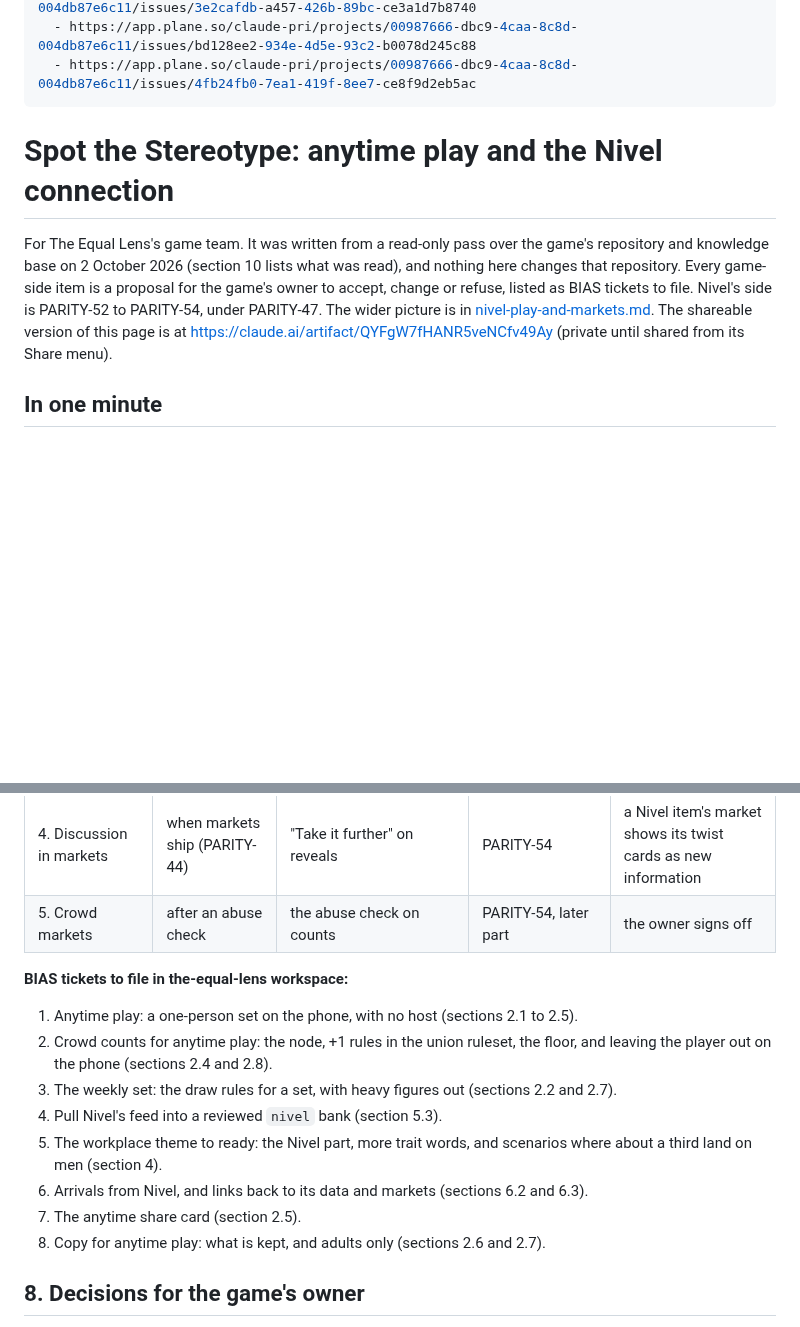
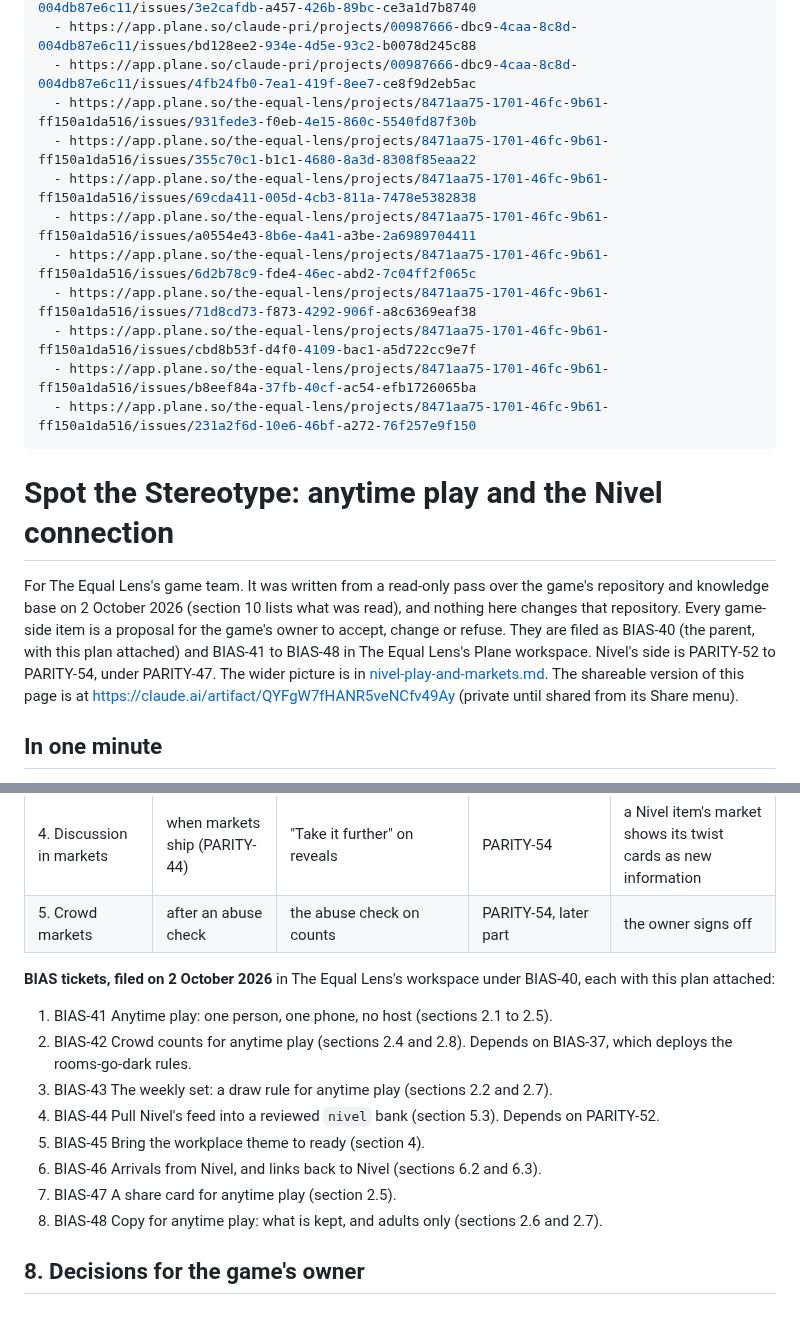
Before and after one commit to priyanshuj0410-code/parity-tracker, a Markdown page: knowledge/plans/spot-the-stereotype-anytime-and-nivel.md, 2 parts joined by grey strips. Drawn GitHub-style; blank space fills up the shorter version.

Commit message:
[PARITY-47] Link the filed BIAS tickets from the anytime play plan
BIAS-40 (parent, plan attached) and BIAS-41 to BIAS-48 in The Equal Lens's
workspace, with numbered dependencies.

Co-Authored-By: Claude Opus 5.5 <noreply@anthropic.com>

```diff
--- a/knowledge/plans/spot-the-stereotype-anytime-and-nivel.md
+++ b/knowledge/plans/spot-the-stereotype-anytime-and-nivel.md
@@ -9,11 +9,20 @@ plane_issues:
   - https://app.plane.so/claude-pri/projects/00987666-dbc9-4caa-8c8d-004db87e6c11/issues/3e2cafdb-a457-426b-89bc-ce3a1d7b8740
   - https://app.plane.so/claude-pri/projects/00987666-dbc9-4caa-8c8d-004db87e6c11/issues/bd128ee2-934e-4d5e-93c2-b0078d245c88
   - https://app.plane.so/claude-pri/projects/00987666-dbc9-4caa-8c8d-004db87e6c11/issues/4fb24fb0-7ea1-419f-8ee7-ce8f9d2eb5ac
+  - https://app.plane.so/the-equal-lens/projects/8471aa75-1701-46fc-9b61-ff150a1da516/issues/931fede3-f0eb-4e15-860c-5540fd87f30b
+  - https://app.plane.so/the-equal-lens/projects/8471aa75-1701-46fc-9b61-ff150a1da516/issues/355c70c1-b1c1-4680-8a3d-8308f85eaa22
+  - https://app.plane.so/the-equal-lens/projects/8471aa75-1701-46fc-9b61-ff150a1da516/issues/69cda411-005d-4cb3-811a-7478e5382838
+  - https://app.plane.so/the-equal-lens/projects/8471aa75-1701-46fc-9b61-ff150a1da516/issues/a0554e43-8b6e-4a41-a3be-2a6989704411
+  - https://app.plane.so/the-equal-lens/projects/8471aa75-1701-46fc-9b61-ff150a1da516/issues/6d2b78c9-fde4-46ec-abd2-7c04ff2f065c
+  - https://app.plane.so/the-equal-lens/projects/8471aa75-1701-46fc-9b61-ff150a1da516/issues/71d8cd73-f873-4292-906f-a8c6369eaf38
+  - https://app.plane.so/the-equal-lens/projects/8471aa75-1701-46fc-9b61-ff150a1da516/issues/cbd8b53f-d4f0-4109-bac1-a5d722cc9e7f
+  - https://app.plane.so/the-equal-lens/projects/8471aa75-1701-46fc-9b61-ff150a1da516/issues/b8eef84a-37fb-40cf-ac54-efb1726065ba
+  - https://app.plane.so/the-equal-lens/projects/8471aa75-1701-46fc-9b61-ff150a1da516/issues/231a2f6d-10e6-46bf-a272-76f257e9f150
 ---
 
 # Spot the Stereotype: anytime play and the Nivel connection
 
-For The Equal Lens's game team. It was written from a read-only pass over the game's repository and knowledge base on 2 October 2026 (section 10 lists what was read), and nothing here changes that repository. Every game-side item is a proposal for the game's owner to accept, change or refuse, listed as BIAS tickets to file. Nivel's side is PARITY-52 to PARITY-54, under PARITY-47. The wider picture is in [nivel-play-and-markets.md](nivel-play-and-markets.md). The shareable version of this page is at https://claude.ai/artifact/QYFgW7fHANR5veNCfv49Ay (private until shared from its Share menu).
+For The Equal Lens's game team. It was written from a read-only pass over the game's repository and knowledge base on 2 October 2026 (section 10 lists what was read), and nothing here changes that repository. Every game-side item is a proposal for the game's owner to accept, change or refuse. They are filed as BIAS-40 (the parent, with this plan attached) and BIAS-41 to BIAS-48 in The Equal Lens's Plane workspace. Nivel's side is PARITY-52 to PARITY-54, under PARITY-47. The wider picture is in [nivel-play-and-markets.md](nivel-play-and-markets.md). The shareable version of this page is at https://claude.ai/artifact/QYFgW7fHANR5veNCfv49Ay (private until shared from its Share menu).
 
 ## In one minute
 - **Nights stay the heart of the game.** The 75-minute hosted night is where people argue, change their minds and remember it.
@@ -364,15 +373,15 @@ One static file at `https://nivel-equal-lens.vercel.app/feeds/spot/v1.json`, wit
 | 4. Discussion in markets | when markets ship (PARITY-44) | "Take it further" on reveals | PARITY-54 | a Nivel item's market shows its twist cards as new information |
 | 5. Crowd markets | after an abuse check | the abuse check on counts | PARITY-54, later part | the owner signs off |
 
-**BIAS tickets to file in the-equal-lens workspace:**
-1. Anytime play: a one-person set on the phone, with no host (sections 2.1 to 2.5).
-2. Crowd counts for anytime play: the node, +1 rules in the union ruleset, the floor, and leaving the player out on the phone (sections 2.4 and 2.8).
-3. The weekly set: the draw rules for a set, with heavy figures out (sections 2.2 and 2.7).
-4. Pull Nivel's feed into a reviewed `nivel` bank (section 5.3).
-5. The workplace theme to ready: the Nivel part, more trait words, and scenarios where about a third land on men (section 4).
-6. Arrivals from Nivel, and links back to its data and markets (sections 6.2 and 6.3).
-7. The anytime share card (section 2.5).
-8. Copy for anytime play: what is kept, and adults only (sections 2.6 and 2.7).
+**BIAS tickets, filed on 2 October 2026** in The Equal Lens's workspace under BIAS-40, each with this plan attached:
+1. BIAS-41 Anytime play: one person, one phone, no host (sections 2.1 to 2.5).
+2. BIAS-42 Crowd counts for anytime play (sections 2.4 and 2.8). Depends on BIAS-37, which deploys the rooms-go-dark rules.
+3. BIAS-43 The weekly set: a draw rule for anytime play (sections 2.2 and 2.7).
+4. BIAS-44 Pull Nivel's feed into a reviewed `nivel` bank (section 5.3). Depends on PARITY-52.
+5. BIAS-45 Bring the workplace theme to ready (section 4).
+6. BIAS-46 Arrivals from Nivel, and links back to Nivel (sections 6.2 and 6.3).
+7. BIAS-47 A share card for anytime play (section 2.5).
+8. BIAS-48 Copy for anytime play: what is kept, and adults only (sections 2.6 and 2.7).
 
 ## 8. Decisions for the game's owner
 1. **Anytime play exists, under that name, at `/?play=<theme>`.** Recommended: yes.
```
